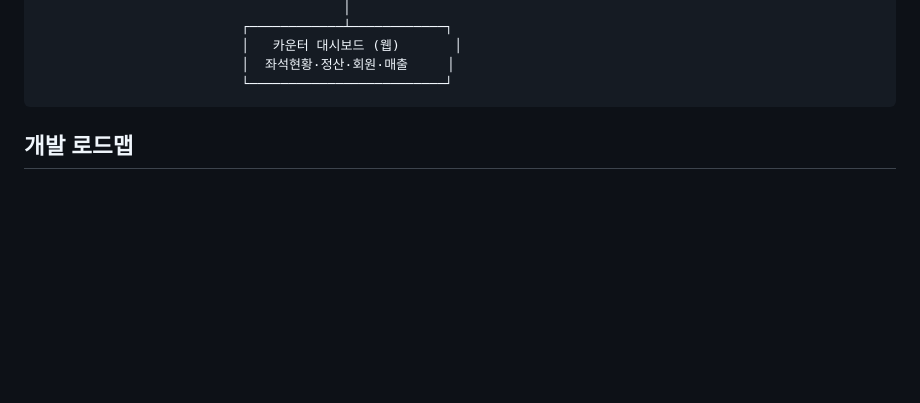
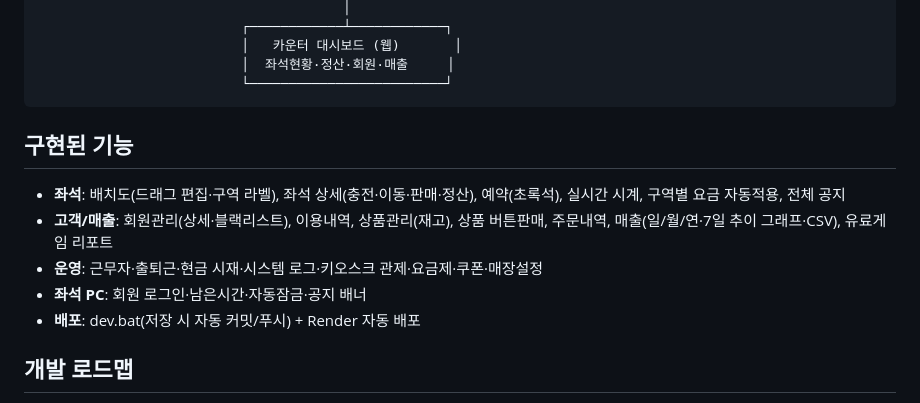
Before and after one commit to choidongchan/chan, a Markdown page: README.md, the part around the change. Rendered like a GitHub page; blank space fills up the shorter version.

Commit message:
README: 구현 기능 목록 갱신
Co-Authored-By: Claude Opus 4.8 <noreply@anthropic.com>
Claude-Session: https://claude.ai/code/session_01Qo4DpEGkJbJxxxdiV6G5ut

````diff
--- a/README.md
+++ b/README.md
@@ -20,6 +20,14 @@
                           │  좌석현황·정산·회원·매출     │
                           └─────────────────────────┘
 ```
+
+## 구현된 기능
+
+- **좌석**: 배치도(드래그 편집·구역 라벨), 좌석 상세(충전·이동·판매·정산), 예약(초록석), 실시간 시계, 구역별 요금 자동적용, 전체 공지
+- **고객/매출**: 회원관리(상세·블랙리스트), 이용내역, 상품관리(재고), 상품 버튼판매, 주문내역, 매출(일/월/연·7일 추이 그래프·CSV), 유료게임 리포트
+- **운영**: 근무자·출퇴근·현금 시재·시스템 로그·키오스크 관제·요금제·쿠폰·매장설정
+- **좌석 PC**: 회원 로그인·남은시간·자동잠금·공지 배너
+- **배포**: dev.bat(저장 시 자동 커밋/푸시) + Render 자동 배포
 
 ## 개발 로드맵
 
````
